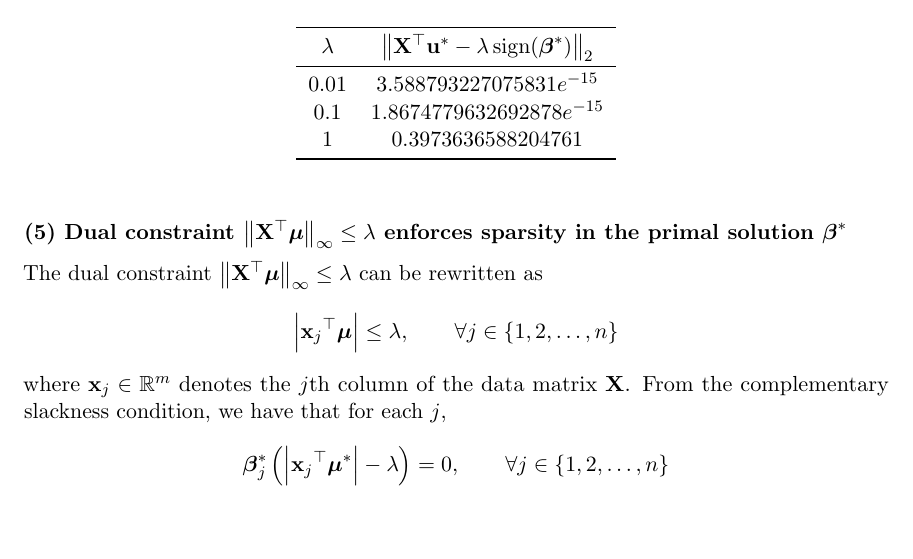
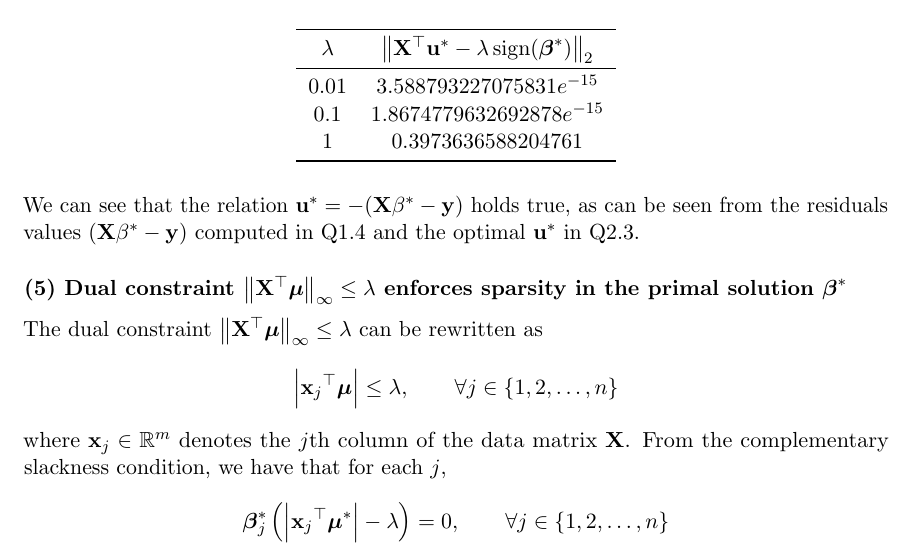
Before and after one commit to AshrithSagar/E0230-CMO-2025, a LaTeX problem sheet (Assignments/Assignment-3/TeX/main.tex, which reads Assignments/Assignment-3/TeX/q2.tex): part of page 10 of 15, cut so that both start at the same text, the shorter picture padded with empty space. Compiled offline with pdfLaTeX.

Commit message:
📝 A3:2

```diff
--- a/Assignments/Assignment-3/TeX/q2.tex
+++ b/Assignments/Assignment-3/TeX/q2.tex
@@ -235,6 +235,8 @@ The computed values of \( \norm{\dotp{\bfX}{{\u}^\ast} - \lambda \, \func{\opera
     \end{tabular}
 \end{table}
 
+We can see that the relation \( {\u}^\ast = -\pbrac{\bfX \beta^\ast - \y} \) holds true, as can be seen from the residuals values \( \pbrac{\bfX \beta^\ast - \y} \) computed in Q1.4 and the optimal \( {\u}^\ast \) in Q2.3.
+
 \subsection*{(5) Dual constraint \( \norm{\dotp{\bfX}{\bfmu}}_\infty \leq \lambda \) enforces sparsity in the primal solution \( \bfbeta^\ast \)}
 
 The dual constraint \( \norm{\dotp{\bfX}{\bfmu}}_\infty \leq \lambda \) can be rewritten as
```
